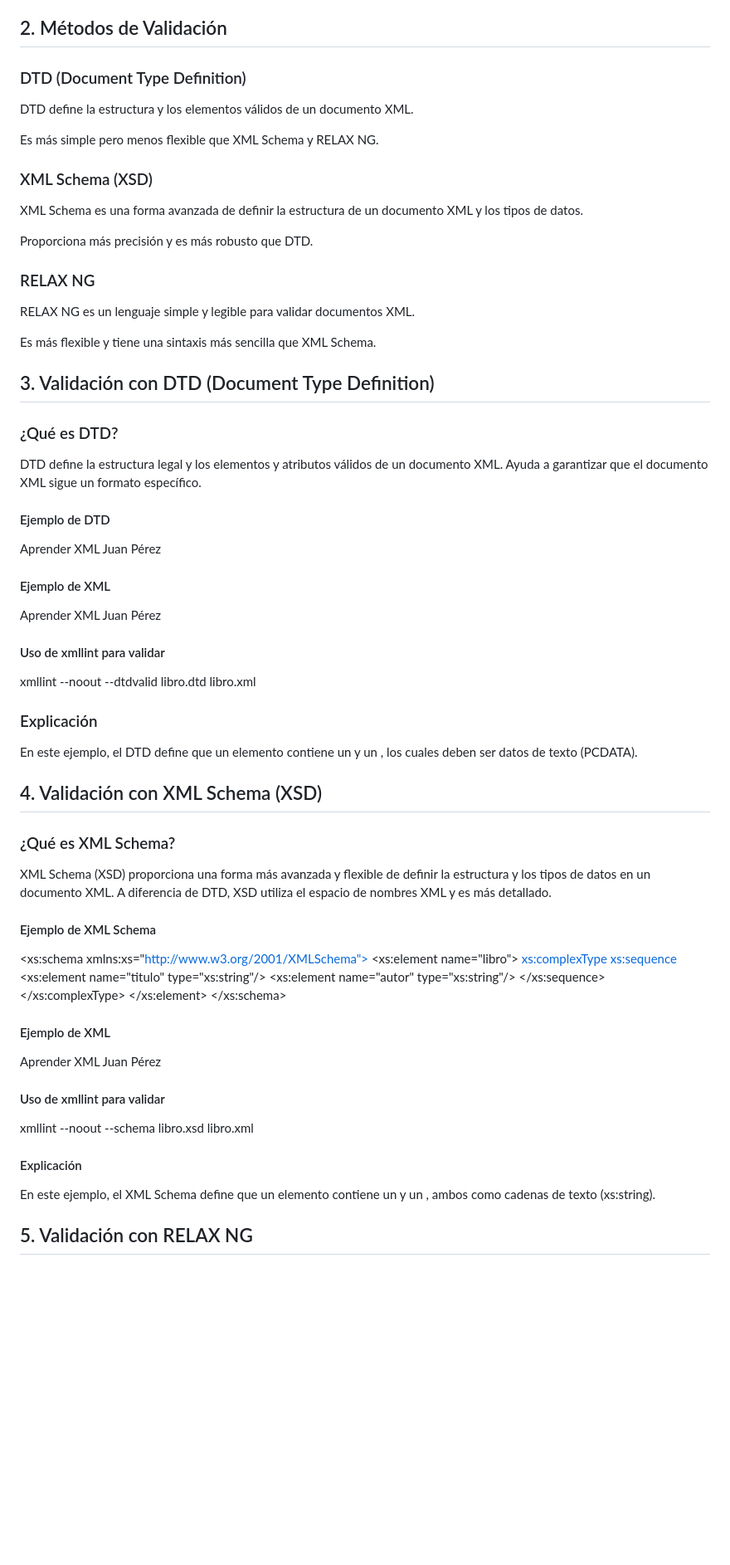
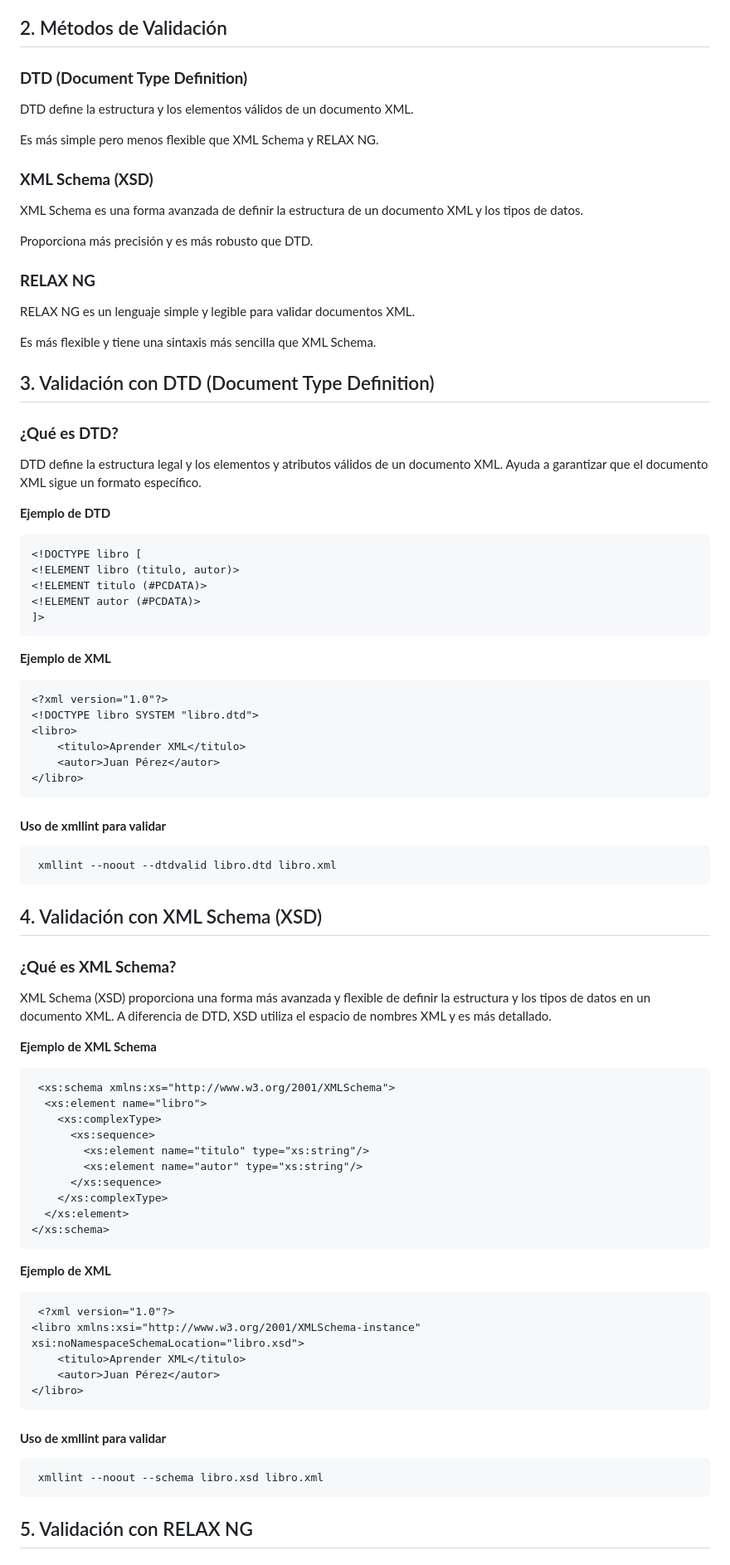
Before and after one commit to chancho-sp/web-xml, a Markdown page: Teoría (Markdown)/(09) Validación - herramientas de creación y validación.md, the part around one of its changes. Shown at 83% size. Rendered like a GitHub page; blank space fills up the shorter version.

Commit message:
Validación - herramientas de creación y validación.md (ALI)

````diff
--- a/Teoría (Markdown)/(09) Validación - herramientas de creación y validación.md
+++ b/Teoría (Markdown)/(09) Validación - herramientas de creación y validación.md
@@ -12,19 +12,19 @@ La validación asegura que los documentos XML cumplen con las estructuras y regl
 
 ## 2. Métodos de Validación
 
-### DTD (Document Type Definition)
+### **DTD (Document Type Definition)**
 
 DTD define la estructura y los elementos válidos de un documento XML.
 
 Es más simple pero menos flexible que XML Schema y RELAX NG.
 
-### XML Schema (XSD)
+### **XML Schema (XSD)**
 
 XML Schema es una forma avanzada de definir la estructura de un documento XML y los tipos de datos.
 
 Proporciona más precisión y es más robusto que DTD.
 
-### RELAX NG
+### **RELAX NG**
 
 RELAX NG es un lenguaje simple y legible para validar documentos XML.
 
@@ -32,50 +32,49 @@ Es más flexible y tiene una sintaxis más sencilla que XML Schema.
 
 ## 3. Validación con DTD (Document Type Definition)
 
-### ¿Qué es DTD?
+### **¿Qué es DTD?**
 
 DTD define la estructura legal y los elementos y atributos válidos de un documento XML. Ayuda a garantizar que el documento XML sigue un formato específico.
 
-#### Ejemplo de DTD
+**Ejemplo de DTD**
 
+```
+<!DOCTYPE libro [
+<!ELEMENT libro (titulo, autor)>
+<!ELEMENT titulo (#PCDATA)>
+<!ELEMENT autor (#PCDATA)>
+]>
+```
+
+
+**Ejemplo de XML**
+
+```
 <?xml version="1.0"?>
 <!DOCTYPE libro SYSTEM "libro.dtd">
 <libro>
     <titulo>Aprender XML</titulo>
     <autor>Juan Pérez</autor>
 </libro>
+ ```
+
+#### **Uso de xmllint para validar**
+```
+ xmllint --noout --dtdvalid libro.dtd libro.xml
+ ```
 
 
 
-#### Ejemplo de XML
-
-
-<?xml version="1.0"?>
-<!DOCTYPE libro SYSTEM "libro.dtd">
-<libro>
-    <titulo>Aprender XML</titulo>
-    <autor>Juan Pérez</autor>
-</libro>
-
-
-#### Uso de xmllint para validar
-
- xmllint --noout --dtdvalid libro.dtd libro.xml
-
-
-### Explicación
-
-En este ejemplo, el DTD define que un elemento <libro> contiene un <titulo> y un <autor>, los cuales deben ser datos de texto (PCDATA).
-
 ## 4. Validación con XML Schema (XSD)
 
-### ¿Qué es XML Schema?
+### **¿Qué es XML Schema?**
 
 XML Schema (XSD) proporciona una forma más avanzada y flexible de definir la estructura y los tipos de datos en un documento XML. A diferencia de DTD, XSD utiliza el espacio de nombres XML y es más detallado.
 
-#### Ejemplo de XML Schema
+**Ejemplo de XML Schema**
 
 
+```
  <xs:schema xmlns:xs="http://www.w3.org/2001/XMLSchema">
   <xs:element name="libro">
     <xs:complexType>
@@ -86,26 +85,24 @@ XML Schema (XSD) proporciona una forma más avanzada y flexible de definir la es
     </xs:complexType>
   </xs:element>
 </xs:schema>
+ ```
 
+**Ejemplo de XML**
 
-#### Ejemplo de XML
-
-
+```
  <?xml version="1.0"?>
 <libro xmlns:xsi="http://www.w3.org/2001/XMLSchema-instance" xsi:noNamespaceSchemaLocation="libro.xsd">
     <titulo>Aprender XML</titulo>
     <autor>Juan Pérez</autor>
 </libro>
+ ```
+
+#### **Uso de xmllint para validar**
+```
+ xmllint --noout --schema libro.xsd libro.xml
+ ```
 
 
-#### Uso de xmllint para validar
-
- xmllint --noout --schema libro.xsd libro.xml
-
-
-#### Explicación
-
-En este ejemplo, el XML Schema define que un elemento <libro> contiene un <titulo> y un <autor>, ambos como cadenas de texto (xs:string).
 
 ## 5. Validación con RELAX NG
 
````
Also changed, not shown: other parts of Teoría (Markdown)/(09) Validación - herramientas de creación y validación.md (+11 -13 lines).
